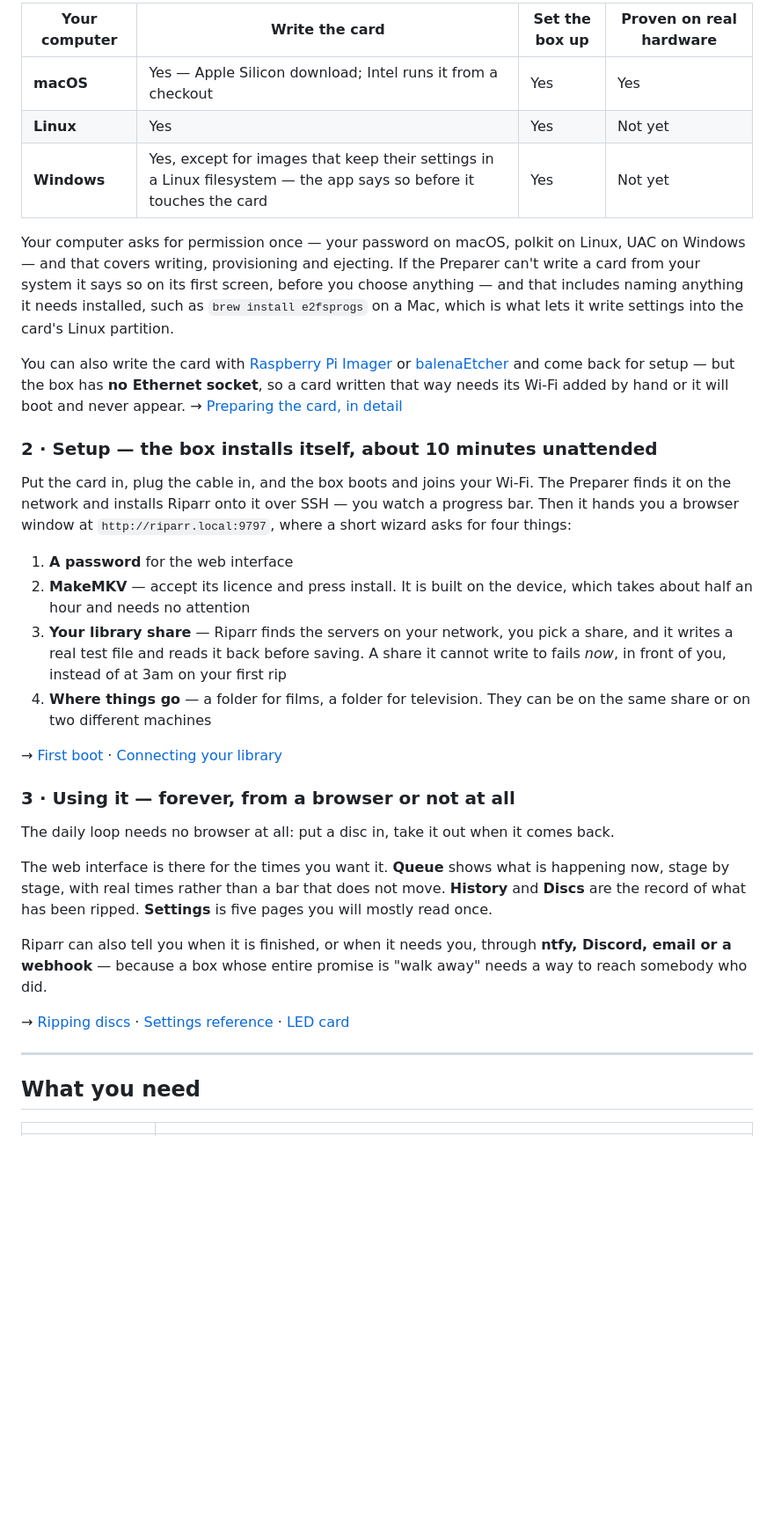
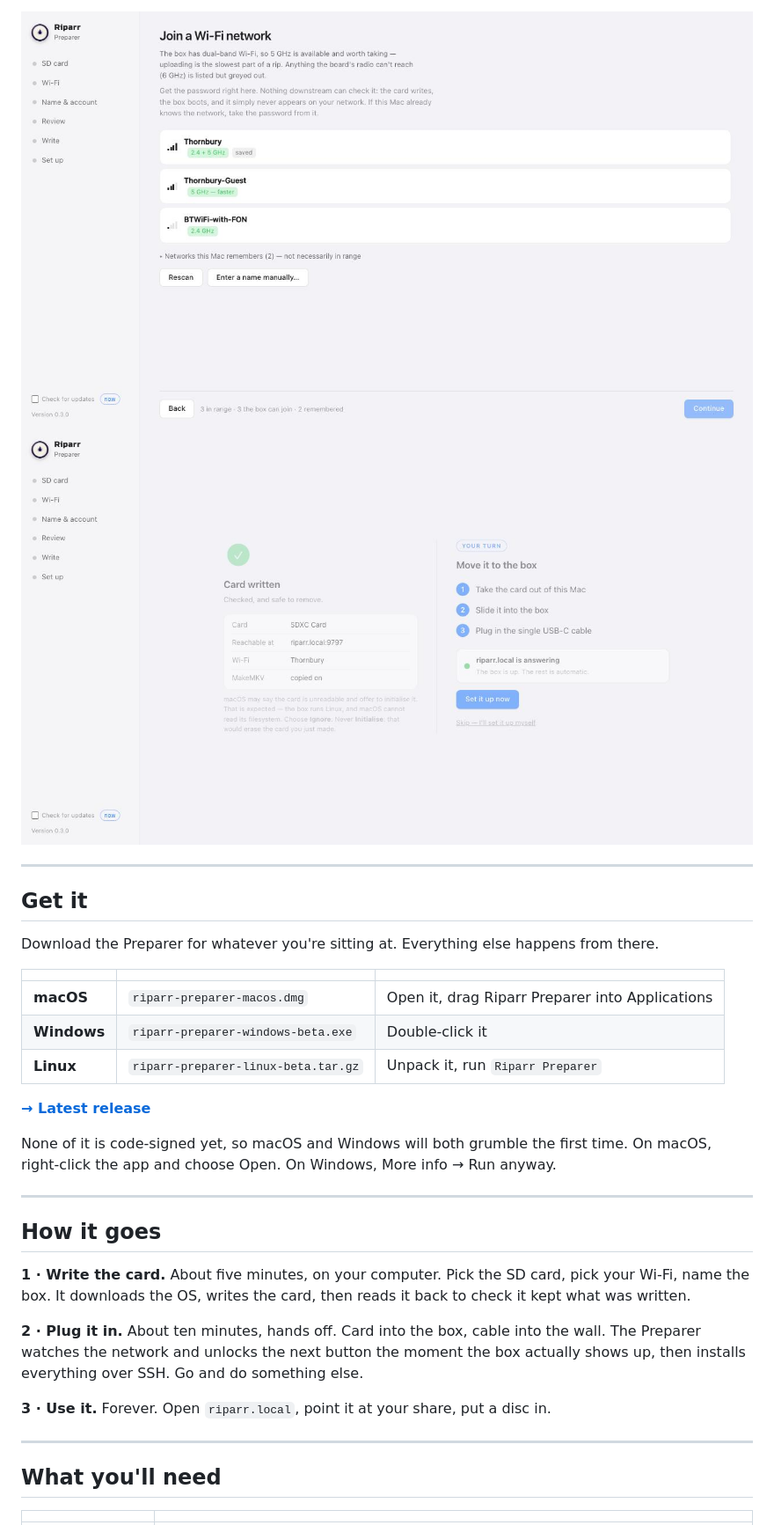
Before and after one commit to jackharvest/riparr, a Markdown page: README.md, the part around one of its changes. Shown at 88% size. Rendered like a GitHub page; pictures changed too: docs/img/preparer-handoff.jpg (added), docs/img/preparer-wifi.jpg (added); blank space fills up the shorter version.

```diff
--- a/README.md
+++ b/README.md
@@ -47,59 +39,44 @@ the card *before* it boots. That is the whole reason this stage exists.
 
-| Your computer | Write the card | Set the box up | Proven on real hardware |
-|---|---|---|---|
-| **macOS** | Yes — Apple Silicon download; Intel runs it from a checkout | Yes | Yes |
-| **Linux** | Yes | Yes | Not yet |
-| **Windows** | Yes, except for images that keep their settings in a Linux filesystem — the app says so before it touches the card | Yes | Not yet |
+<img src="docs/img/preparer-wifi.jpg" alt="The Preparer picking a Wi-Fi network">
 
-Your computer asks for permission once — your password on macOS, polkit on Linux, UAC on
-Windows — and that covers writing, provisioning and ejecting. If the Preparer can't write
-a card from your system it says so on its first screen, before you choose anything — and
-that includes naming anything it needs installed, such as `brew install e2fsprogs` on a
-Mac, which is what lets it write settings into the card's Linux partition.
-
-You can also write the card with [Raspberry Pi
-Imager](https://www.raspberrypi.com/software/) or
-[balenaEtcher](https://etcher.balena.io/) and come back for setup — but the box has **no
-Ethernet socket**, so a card written that way needs its Wi-Fi added by hand or it will
-boot and never appear.
-→ [Preparing the card, in detail](docs/guide/02-prepare-sd-card.md)
-
-### 2 · Setup — the box installs itself, about 10 minutes unattended
-
-Put the card in, plug the cable in, and the box boots and joins your Wi-Fi. The Preparer
-finds it on the network and installs Riparr onto it over SSH — you watch a progress bar.
-Then it hands you a browser window at `http://riparr.local:9797`, where a short wizard
-asks for four things:
-
-1. **A password** for the web interface
-2. **MakeMKV** — accept its licence and press install. It is built on the device, which
-   takes about half an hour and needs no attention
-3. **Your library share** — Riparr finds the servers on your network, you pick a share,
-   and it writes a real test file and reads it back before saving. A share it cannot
-   write to fails *now*, in front of you, instead of at 3am on your first rip
-4. **Where things go** — a folder for films, a folder for television. They can be on the
-   same share or on two different machines
-
-→ [First boot](docs/guide/03-first-boot.md) · [Connecting your library](docs/guide/04-connect-your-library.md)
-
-### 3 · Using it — forever, from a browser or not at all
-
-The daily loop needs no browser at all: put a disc in, take it out when it comes back.
-
-The web interface is there for the times you want it. **Queue** shows what is happening
-now, stage by stage, with real times rather than a bar that does not move. **History**
-and **Discs** are the record of what has been ripped. **Settings** is five pages you will
-mostly read once.
-
-Riparr can also tell you when it is finished, or when it needs you, through **ntfy,
-Discord, email or a webhook** — because a box whose entire promise is "walk away" needs a
-way to reach somebody who did.
-
-→ [Ripping discs](docs/guide/06-ripping-discs.md) · [Settings reference](docs/guide/07-settings-reference.md) · [LED card](docs/guide/led-reference.md)
+<img src="docs/img/preparer-handoff.jpg" alt="The Preparer waiting for the box to come online">
 
 ---
 
-## What you need
+## Get it
+
+Download the Preparer for whatever you're sitting at. Everything else happens from there.
+
+| | | |
+|---|---|---|
+| **macOS** | `riparr-preparer-macos.dmg` | Open it, drag Riparr Preparer into Applications |
+| **Windows** | `riparr-preparer-windows-beta.exe` | Double-click it |
+| **Linux** | `riparr-preparer-linux-beta.tar.gz` | Unpack it, run `Riparr Preparer` |
+
+**[→ Latest release](../../releases/latest)**
+
+None of it is code-signed yet, so macOS and Windows will both grumble the first time.
+On macOS, right-click the app and choose Open. On Windows, More info → Run anyway.
+
+---
+
+## How it goes
+
+**1 · Write the card.** About five minutes, on your computer.
+Pick the SD card, pick your Wi-Fi, name the box. It downloads the OS, writes the card,
+then reads it back to check it kept what was written.
+
+**2 · Plug it in.** About ten minutes, hands off.
+Card into the box, cable into the wall. The Preparer watches the network and unlocks the
+next button the moment the box actually shows up, then installs everything over SSH. Go
+and do something else.
+
+**3 · Use it.** Forever.
+Open `riparr.local`, point it at your share, put a disc in.
+
+---
+
+## What you'll need
 
 | | |
 |---|---|
```
Also changed, not shown: other parts of README.md (+78 -132 lines), CHANGELOG.md (added, +56 -0 lines), docs/img/web-history.jpg (added), docs/img/web-queue.jpg (added), 1 other file.
